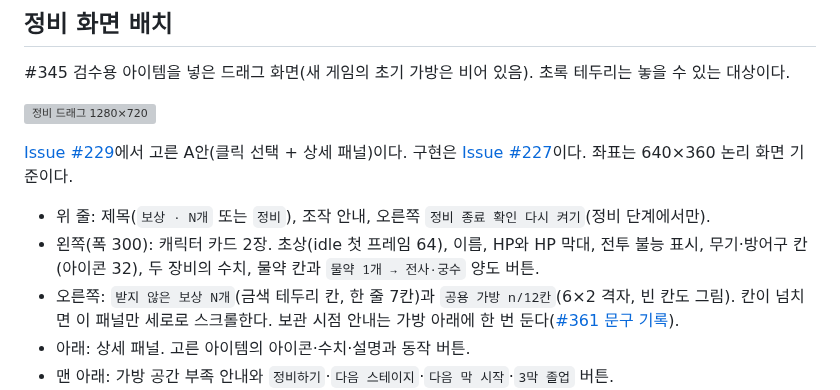
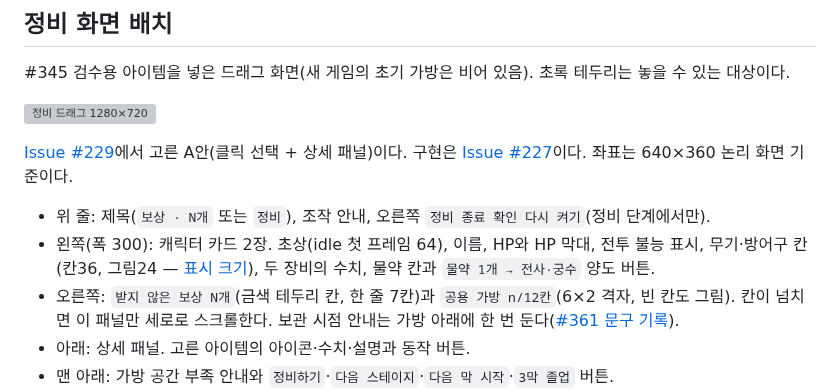
Before and after one commit to minjunkim-dev/BGLike, a Markdown page: docs/ITEM_LOOT.md, the part around the change. Rendered like a GitHub page; grey boxes are pictures that could not be loaded.

```diff
--- a/docs/ITEM_LOOT.md
+++ b/docs/ITEM_LOOT.md
@@ -76,7 +76,7 @@ M5에서는 처음 배치한 새끼와 생성한 새끼 모두 추가 드랍에
 [Issue #229](https://github.com/minjunkim-dev/BGLike/issues/229)에서 고른 A안(클릭 선택 + 상세 패널)이다. 구현은 [Issue #227](https://github.com/minjunkim-dev/BGLike/issues/227)이다. 좌표는 640×360 논리 화면 기준이다.
 
 - 위 줄: 제목(`보상 · N개` 또는 `정비`), 조작 안내, 오른쪽 `정비 종료 확인 다시 켜기`(정비 단계에서만).
-- 왼쪽(폭 300): 캐릭터 카드 2장. 초상(idle 첫 프레임 64), 이름, HP와 HP 막대, 전투 불능 표시, 무기·방어구 칸(아이콘 32), 두 장비의 수치, 물약 칸과 `물약 1개 → 전사·궁수` 양도 버튼.
+- 왼쪽(폭 300): 캐릭터 카드 2장. 초상(idle 첫 프레임 64), 이름, HP와 HP 막대, 전투 불능 표시, 무기·방어구 칸(칸36, 그림24 — [표시 크기](PIXEL_ART.md#표시-크기-362)), 두 장비의 수치, 물약 칸과 `물약 1개 → 전사·궁수` 양도 버튼.
 - 오른쪽: `받지 않은 보상 N개`(금색 테두리 칸, 한 줄 7칸)과 `공용 가방 n/12칸`(6×2 격자, 빈 칸도 그림). 칸이 넘치면 이 패널만 세로로 스크롤한다. 보관 시점 안내는 가방 아래에 한 번 둔다([#361 문구 기록](COMBAT_UIUX.md#일반-안내-문구-361)).
 - 아래: 상세 패널. 고른 아이템의 아이콘·수치·설명과 동작 버튼.
 - 맨 아래: 가방 공간 부족 안내와 `정비하기`·`다음 스테이지`·`다음 막 시작`·`3막 졸업` 버튼.
```
Also changed, not shown: docs/PIXEL_ART.md (+14 -2 lines), docs/assets/icon_size_1280x720.png (added), 5 other files.
